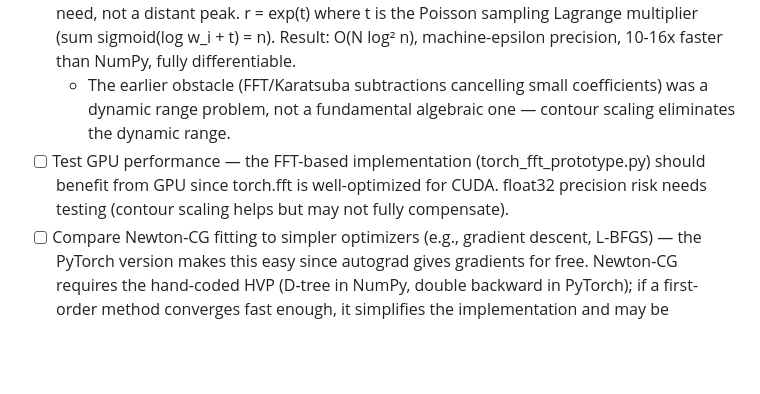
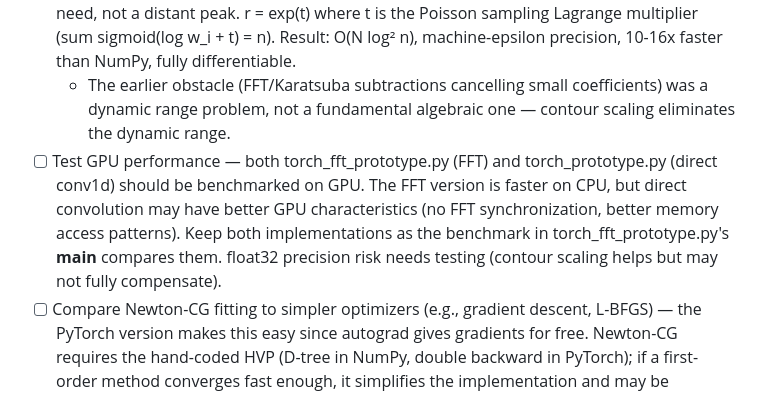
Before and after one commit to timvieira/conditional-poisson-sampling, a Markdown page: TODO.md, the part around the change. Rendered like a GitHub page; blank space fills up the shorter version.

Commit message:
Update GPU benchmark TODO: keep both torch backends for hardware comparison
Co-Authored-By: Claude Opus 4.6 (1M context) <noreply@anthropic.com>

```diff
--- a/TODO.md
+++ b/TODO.md
@@ -83,7 +83,7 @@
 - [ ] Batch polynomial multiplications per tree level in the NumPy implementation (same trick as torch_prototype: one vectorized operation per level instead of O(N) individual convolve calls). The torch version gets 3-5x from this; NumPy should see similar gains.
 - [x] Recover sub-O(Nn) complexity with numerical stability — **solved via contour radius scaling** (torch_fft_prototype.py). Rescale weights w_i -> w_i*r where r shifts the product polynomial's peak to degree n. FFT rounding errors are now relative to the coefficient we need, not a distant peak. r = exp(t) where t is the Poisson sampling Lagrange multiplier (sum sigmoid(log w_i + t) = n). Result: O(N log² n), machine-epsilon precision, 10-16x faster than NumPy, fully differentiable.
     - The earlier obstacle (FFT/Karatsuba subtractions cancelling small coefficients) was a dynamic range problem, not a fundamental algebraic one — contour scaling eliminates the dynamic range.
-- [ ] Test GPU performance — the FFT-based implementation (torch_fft_prototype.py) should benefit from GPU since torch.fft is well-optimized for CUDA. float32 precision risk needs testing (contour scaling helps but may not fully compensate).
+- [ ] Test GPU performance — both torch_fft_prototype.py (FFT) and torch_prototype.py (direct conv1d) should be benchmarked on GPU. The FFT version is faster on CPU, but direct convolution may have better GPU characteristics (no FFT synchronization, better memory access patterns). Keep both implementations as the benchmark in torch_fft_prototype.py's __main__ compares them. float32 precision risk needs testing (contour scaling helps but may not fully compensate).
 - [ ] Compare Newton-CG fitting to simpler optimizers (e.g., gradient descent, L-BFGS) — the PyTorch version makes this easy since autograd gives gradients for free. Newton-CG requires the hand-coded HVP (D-tree in NumPy, double backward in PyTorch); if a first-order method converges fast enough, it simplifies the implementation and may be competitive for moderate precision.
 - [ ] Promote torch_fft_prototype.py to the primary library implementation — it's faster (O(N log² n) vs O(N log² N)), simpler (no hand-coded downward pass or D-tree), and supports autograd for integration as a neural network layer. The NumPy implementation (conditional_poisson.py) becomes a pedagogical/reference implementation that makes the algorithm transparent without requiring PyTorch — keep it, but frame it as the teaching version. Need to: add sampling to the torch version, match the full ConditionalPoisson API (fit, log_prob, etc.), add tests, decide on the package structure.
 
```
